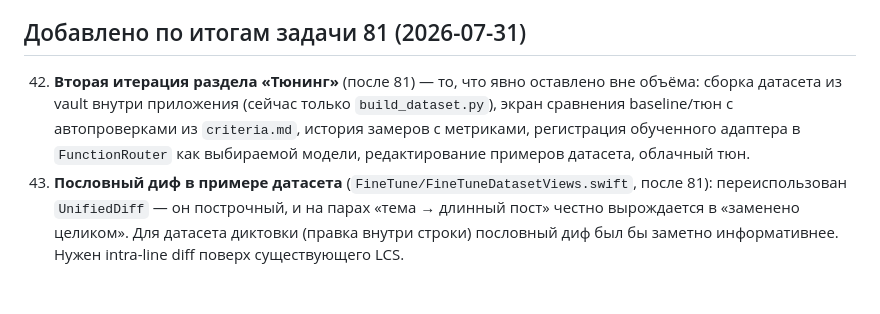
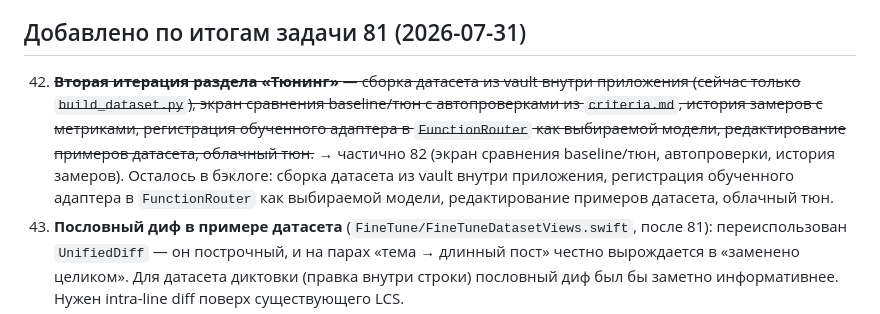
Before and after one commit to Ra53n/Second-Brain-App, a Markdown page: tasks/BACKLOG.md, the part around the change. Drawn GitHub-style; blank space fills up the shorter version.

```diff
--- a/tasks/BACKLOG.md
+++ b/tasks/BACKLOG.md
@@ -86,7 +86,7 @@
 
 ## Добавлено по итогам задачи 81 (2026-07-31)
 
-42. **Вторая итерация раздела «Тюнинг»** (после 81) — то, что явно оставлено вне объёма: сборка датасета из vault внутри приложения (сейчас только `build_dataset.py`), экран сравнения baseline/тюн с автопроверками из `criteria.md`, история замеров с метриками, регистрация обученного адаптера в `FunctionRouter` как выбираемой модели, редактирование примеров датасета, облачный тюн.
+42. ~~**Вторая итерация раздела «Тюнинг»** — сборка датасета из vault внутри приложения (сейчас только `build_dataset.py`), экран сравнения baseline/тюн с автопроверками из `criteria.md`, история замеров с метриками, регистрация обученного адаптера в `FunctionRouter` как выбираемой модели, редактирование примеров датасета, облачный тюн.~~ → частично 82 (экран сравнения baseline/тюн, автопроверки, история замеров). Осталось в бэклоге: сборка датасета из vault внутри приложения, регистрация обученного адаптера в `FunctionRouter` как выбираемой модели, редактирование примеров датасета, облачный тюн.
 43. **Пословный диф в примере датасета** (`FineTune/FineTuneDatasetViews.swift`, после 81): переиспользован `UnifiedDiff` — он построчный, и на парах «тема → длинный пост» честно вырождается в «заменено целиком». Для датасета диктовки (правка внутри строки) пословный диф был бы заметно информативнее. Нужен intra-line diff поверх существующего LCS.
 44. **`BackgroundProcessRegistry` не умеет `unregister`** (`LocalRuntime/BackgroundProcessRegistry.swift:60`, после 81): массив растёт до `terminateAll()`, снятия с регистрации нет. Завершившиеся процессы остаются в нём мёртвыми ссылками. Практически безвредно (`runningCount` фильтрует по `isRunning`, а `FineTunePidProcess.detachFromQuit()` обходит проблему для своего случая), но при частых коротких прогонах список копится за сессию. Обнаружено при реализации задачи 81.
 45. **PID reuse не отсекается по отпечатку процесса** (`FineTune/FineTuneRunner.swift`, после 81): живость прогона определяется по `kill(pid, 0)`, как и в `train.py`. За час прогона и перезапуск приложения система может переиспользовать pid — тогда чужой процесс покажется живым тюном, и «Остановить» ударит по нему. Конструктор `FineTunePidProcess` уже отсекает pid ≤ 1 (самый опасный случай), но сверки отпечатка (`ps -o lstart=,command=` при регистрации и перед сигналом) нет. Добавить, когда появится сценарий долгих прогонов через перезапуск. **Отдельно опаснее ручной кнопки:** совпадение pid со своей `.running`-записью прошлой сессии затягивает чужой процесс в `adoptIntoRegistry`, и тогда его гасит уже `terminateAll()` на выходе — без участия пользователя, вопреки инварианту №2.
```
Also changed, not shown: tasks/00-INDEX.md (+1 -0 lines), tasks/82-finetune-compare.md (added, +167 -0 lines).
